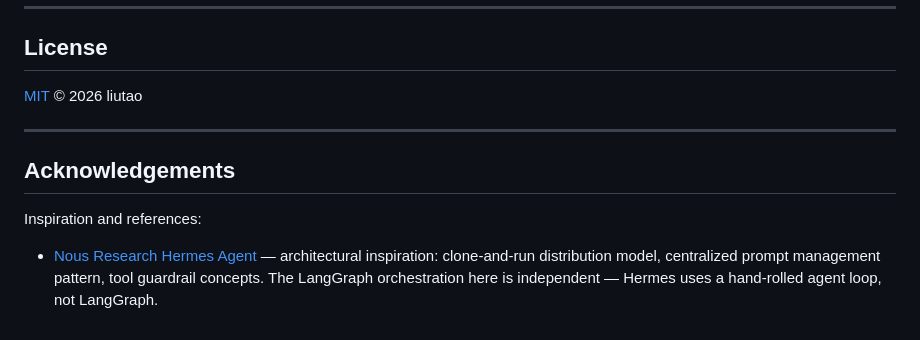
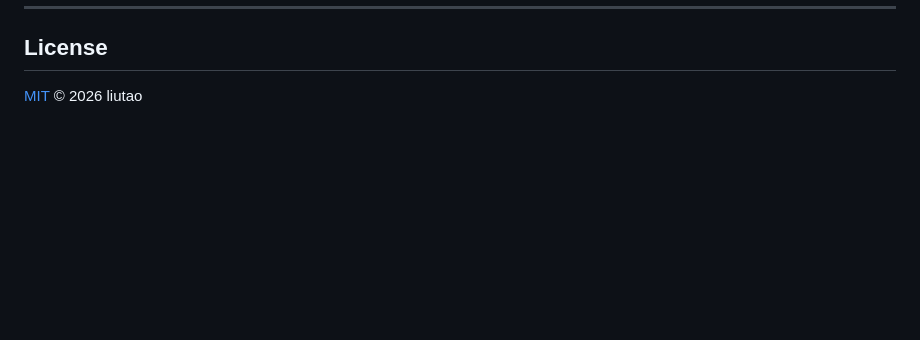
Before and after one commit to liutaotongxue/self_study_system, a Markdown page: README.md, the part around the change. Rendered like a GitHub page; blank space fills up the shorter version.

Commit message:
docs(readme): drop Acknowledgements section
No Hermes code was actually reused; acknowledging a much larger
independent project at this stage looks like name-dropping more
than genuine attribution. License section now ends the README.

```diff
--- a/README.md
+++ b/README.md
@@ -279,14 +279,3 @@ Optional extra cleanup:
 ## License
 
 [MIT](LICENSE) © 2026 liutao
-
----
-
-## Acknowledgements
-
-Inspiration and references:
-- [Nous Research Hermes Agent](https://github.com/NousResearch/hermes-agent)
-  — architectural inspiration: clone-and-run distribution model,
-  centralized prompt management pattern, tool guardrail concepts. The
-  LangGraph orchestration here is independent — Hermes uses a
-  hand-rolled agent loop, not LangGraph.
```
